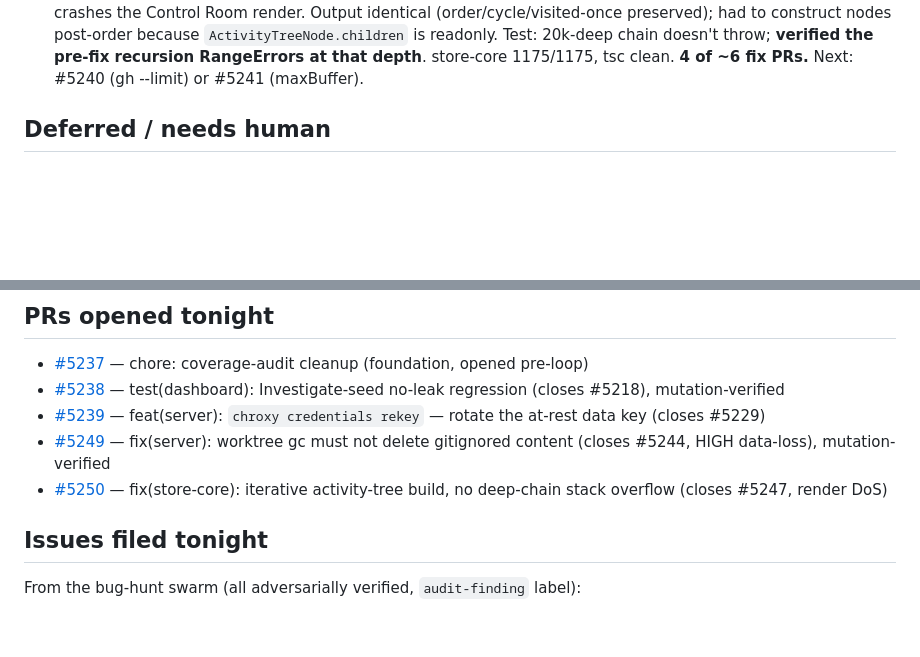
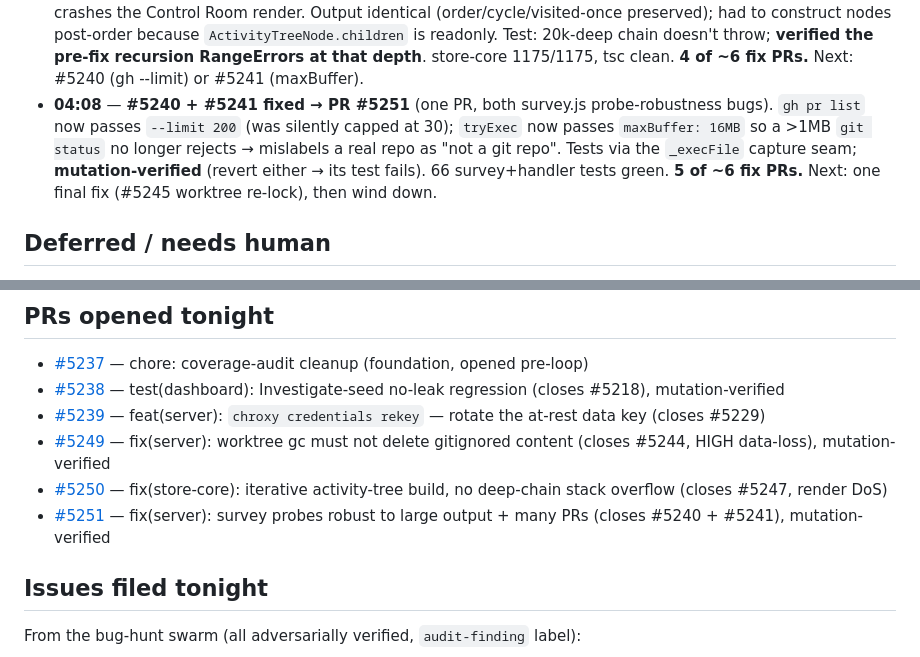
Before and after one commit to blamechris/chroxy-docs, a Markdown page: content/maintenance/2026-06-06-overnight.md, 2 parts joined by grey strips. Rendered like a GitHub page; blank space fills up the shorter version.

Commit message:
docs(maintenance): log #5240+#5241 fix → PR #5251 (iteration 6)

```diff
--- a/content/maintenance/2026-06-06-overnight.md
+++ b/content/maintenance/2026-06-06-overnight.md
@@ -84,6 +84,12 @@ This page is the live journal. The loop appends to the **Activity log** each ite
   `ActivityTreeNode.children` is readonly. Test: 20k-deep chain doesn't throw; **verified the
   pre-fix recursion RangeErrors at that depth**. store-core 1175/1175, tsc clean. **4 of ~6
   fix PRs.** Next: #5240 (gh --limit) or #5241 (maxBuffer).
+- **04:08** — **#5240 + #5241 fixed → PR #5251** (one PR, both survey.js probe-robustness bugs).
+  `gh pr list` now passes `--limit 200` (was silently capped at 30); `tryExec` now passes
+  `maxBuffer: 16MB` so a >1MB `git status` no longer rejects → mislabels a real repo as "not a
+  git repo". Tests via the `_execFile` capture seam; **mutation-verified** (revert either → its
+  test fails). 66 survey+handler tests green. **5 of ~6 fix PRs.** Next: one final fix (#5245
+  worktree re-lock), then wind down.
 
 ## Deferred / needs human
 
@@ -104,6 +110,7 @@ This page is the live journal. The loop appends to the **Activity log** each ite
 - [#5239](https://github.com/blamechris/chroxy/pull/5239) — feat(server): `chroxy credentials rekey` — rotate the at-rest data key (closes #5229)
 - [#5249](https://github.com/blamechris/chroxy/pull/5249) — fix(server): worktree gc must not delete gitignored content (closes #5244, HIGH data-loss), mutation-verified
 - [#5250](https://github.com/blamechris/chroxy/pull/5250) — fix(store-core): iterative activity-tree build, no deep-chain stack overflow (closes #5247, render DoS)
+- [#5251](https://github.com/blamechris/chroxy/pull/5251) — fix(server): survey probes robust to large output + many PRs (closes #5240 + #5241), mutation-verified
 
 ## Issues filed tonight
 
```
